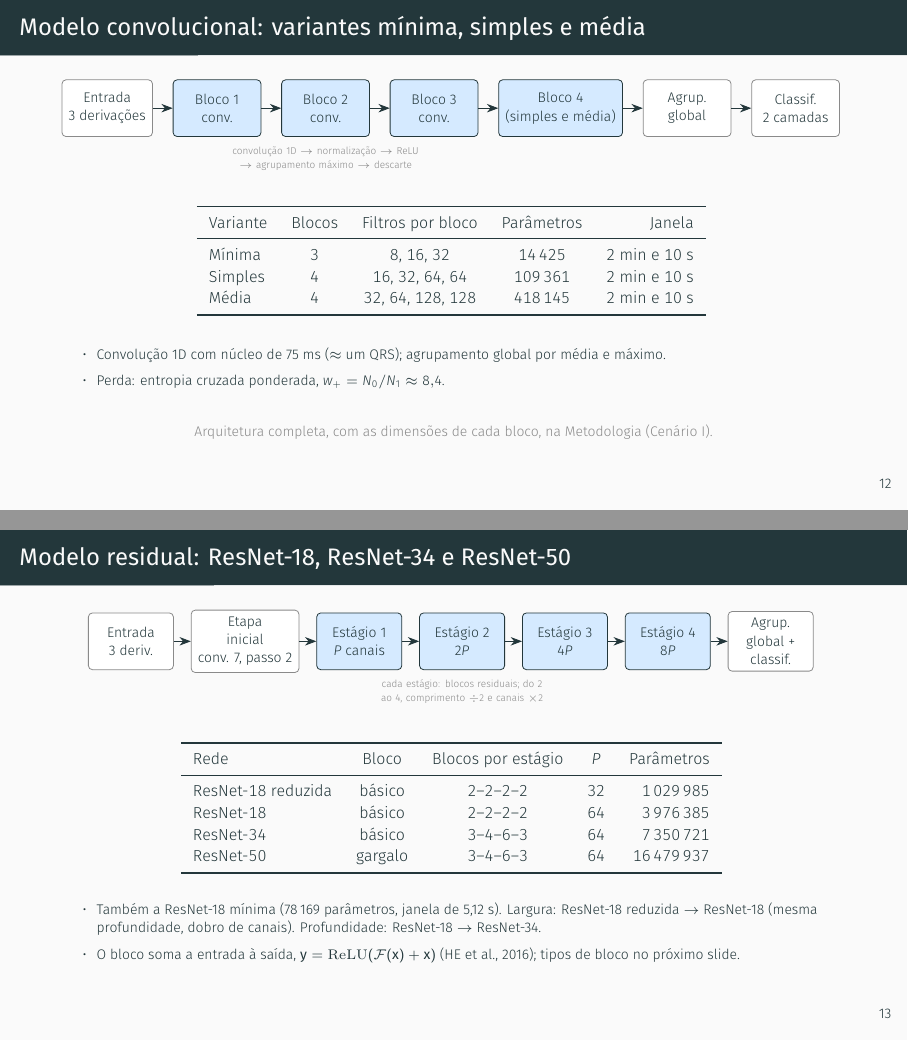
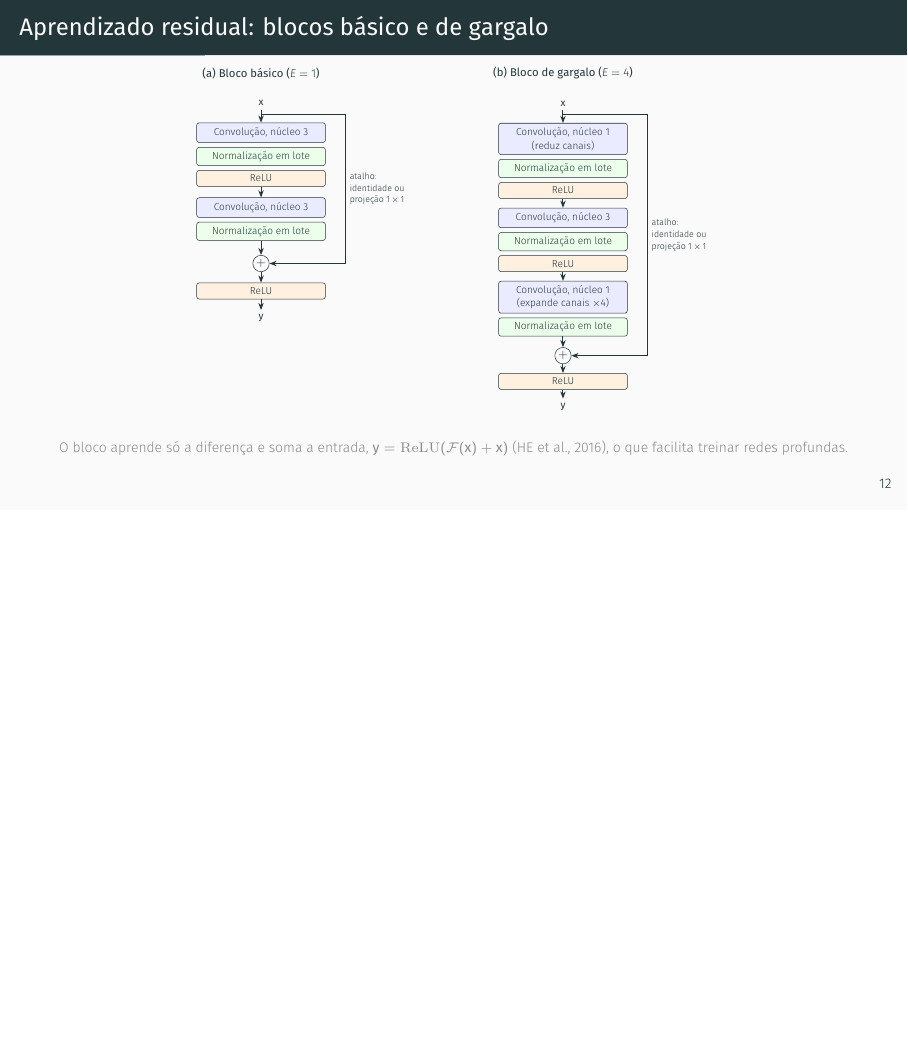
Before and after one commit to danielodossantosdataprev-prog/slide_mestrado, LaTeX slides (demo.tex): pages 13 and 14 of 59 before the commit and page 13 of 57 after it, the two joined at a grey line, the shorter picture padded with empty space. Compiled offline with XeLaTeX; a missing font is replaced by an installed copy or a similar font.

Commit message:
versão 32 — 12/11/2026 23:40 — remove slides de CNN e ResNet da fundamentação (repetiam a metodologia); tabela do Cenário I com configuração de cada rede
Co-Authored-By: Claude Sonnet 5.5 <noreply@anthropic.com>
Claude-Session: https://claude.ai/code/session_01Gib6bVk3eSJvxxTP3Hydy7

```diff
--- a/demo.tex
+++ b/demo.tex
@@ -303,83 +303,7 @@
   \fonte{A lista completa dos marcadores usados está na Metodologia (Cenário II).}
 \end{frame}
 
-% 12
-\begin{frame}{Modelo convolucional: variantes mínima, simples e média}
-  \centering
-  \begin{tikzpicture}[node distance=0.35cm, font=\scriptsize,
-      cx/.style={draw=destaque, fill=boxcolor!60, rounded corners=2pt, minimum height=1.0cm, minimum width=1.55cm, align=center},
-      pl/.style={draw=cinza, fill=white, rounded corners=2pt, minimum height=1.0cm, minimum width=1.55cm, align=center},
-      >={Stealth[length=2mm]}]
-    \node[pl] (in) {Entrada\\3 derivações};
-    \node[cx, right=of in] (b1) {Bloco 1\\conv.};
-    \node[cx, right=of b1] (b2) {Bloco 2\\conv.};
-    \node[cx, right=of b2] (b3) {Bloco 3\\conv.};
-    \node[cx, right=of b3] (b4) {Bloco 4\\(simples e média)};
-    \node[pl, right=of b4] (gp) {Agrup.\\global};
-    \node[pl, right=of gp] (cl) {Classif.\\2 camadas};
-    \draw[->] (in)--(b1); \draw[->] (b1)--(b2); \draw[->] (b2)--(b3); \draw[->] (b3)--(b4); \draw[->] (b4)--(gp); \draw[->] (gp)--(cl);
-    \node[font=\tiny, cinza, below=0.05cm of b2, text width=4.5cm, align=center] {convolução 1D $\to$ normalização $\to$ ReLU $\to$ agrupamento máximo $\to$ descarte};
-  \end{tikzpicture}
-  \vspace{0.3cm}
-
-  \footnotesize
-  \begin{tabular}{lcccr}
-    \toprule
-    Variante & Blocos & Filtros por bloco & Parâmetros & Janela \\
-    \midrule
-    Mínima & 3 & 8, 16, 32 & 14\,425 & 2 min e 10 s \\
-    Simples & 4 & 16, 32, 64, 64 & 109\,361 & 2 min e 10 s \\
-    Média & 4 & 32, 64, 128, 128 & 418\,145 & 2 min e 10 s \\
-    \bottomrule
-  \end{tabular}
-  \vspace{0.25cm}
-  \scriptsize
-  \begin{itemize}
-    \item Convolução 1D com núcleo de 75 ms (${\approx}$ um QRS); agrupamento global por média e máximo.
-    \item Perda: entropia cruzada ponderada, $w_{+}=N_0/N_1\approx 8{,}4$.
-  \end{itemize}
-  \fonte{Arquitetura completa, com as dimensões de cada bloco, na Metodologia (Cenário I).}
-\end{frame}
-
-% 13
-\begin{frame}{Modelo residual: ResNet-18, ResNet-34 e ResNet-50}
-  \centering
-  \begin{tikzpicture}[node distance=0.3cm, font=\scriptsize,
-      cx/.style={draw=destaque, fill=boxcolor!60, rounded corners=2pt, minimum height=1.0cm, minimum width=1.5cm, align=center},
-      pl/.style={draw=cinza, fill=white, rounded corners=2pt, minimum height=1.0cm, minimum width=1.5cm, align=center},
-      >={Stealth[length=2mm]}]
-    \node[pl] (in) {Entrada\\3 deriv.};
-    \node[pl, right=of in] (st) {Etapa\\inicial\\conv. 7, passo 2};
-    \node[cx, right=of st] (e1) {Estágio 1\\$P$ canais};
-    \node[cx, right=of e1] (e2) {Estágio 2\\$2P$};
-    \node[cx, right=of e2] (e3) {Estágio 3\\$4P$};
-    \node[cx, right=of e3] (e4) {Estágio 4\\$8P$};
-    \node[pl, right=of e4] (gp) {Agrup.\\global +\\classif.};
-    \draw[->] (in)--(st); \draw[->] (st)--(e1); \draw[->] (e1)--(e2); \draw[->] (e2)--(e3); \draw[->] (e3)--(e4); \draw[->] (e4)--(gp);
-    \node[font=\tiny, cinza, below=0.05cm of e2, text width=5.5cm, align=center] {cada estágio: blocos residuais; do 2 ao 4, comprimento $\div2$ e canais $\times2$};
-  \end{tikzpicture}
-  \vspace{0.35cm}
-
-  \footnotesize
-  \begin{tabular}{lcccr}
-    \toprule
-    Rede & Bloco & Blocos por estágio & $P$ & Parâmetros \\
-    \midrule
-    ResNet-18 reduzida & básico & 2--2--2--2 & 32 & 1\,029\,985 \\
-    ResNet-18 & básico & 2--2--2--2 & 64 & 3\,976\,385 \\
-    ResNet-34 & básico & 3--4--6--3 & 64 & 7\,350\,721 \\
-    ResNet-50 & gargalo & 3--4--6--3 & 64 & 16\,479\,937 \\
-    \bottomrule
-  \end{tabular}
-  \vspace{0.2cm}
-  \scriptsize
-  \begin{itemize}
-    \item Também a ResNet-18 mínima (78\,169 parâmetros, janela de 5,12 s). Largura: ResNet-18 reduzida $\to$ ResNet-18 (mesma profundidade, dobro de canais). Profundidade: ResNet-18 $\to$ ResNet-34.
-    \item O bloco soma a entrada à saída, $\mathbf{y}=\mathrm{ReLU}(\mathcal{F}(\mathbf{x})+\mathbf{x})$ \cite{he2016deep}; tipos de bloco no próximo slide.
-  \end{itemize}
-\end{frame}
-
-\begin{frame}{Redes residuais: blocos básico e de gargalo}
+\begin{frame}{Aprendizado residual: blocos básico e de gargalo}
   \centering
   \resizebox*{!}{6.2cm}{%
 \begin{tikzpicture}[
@@ -432,6 +356,7 @@
       \draw[seta] ([yshift=-0.12cm]xb.south) -- ++(2.35,0) |- (sb.east)
       node[pos=0.25, right, align=left, font=\scriptsize] {atalho:\\identidade ou\\projeção 1\,$\times$\,1};
     \end{tikzpicture}}
+  \fonte{O bloco aprende só a diferença e soma a entrada, $\mathbf{y}=\mathrm{ReLU}(\mathcal{F}(\mathbf{x})+\mathbf{x})$ \cite{he2016deep}, o que facilita treinar redes profundas.}
 \end{frame}
 
 % 14
```
Also changed, not shown: demo.pdf, demo.tex (30 more changed lines).
